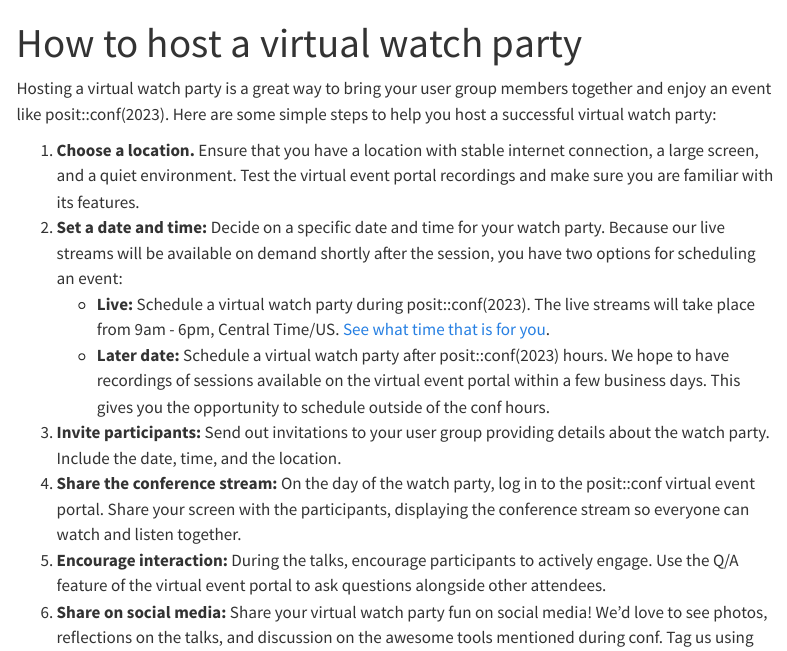
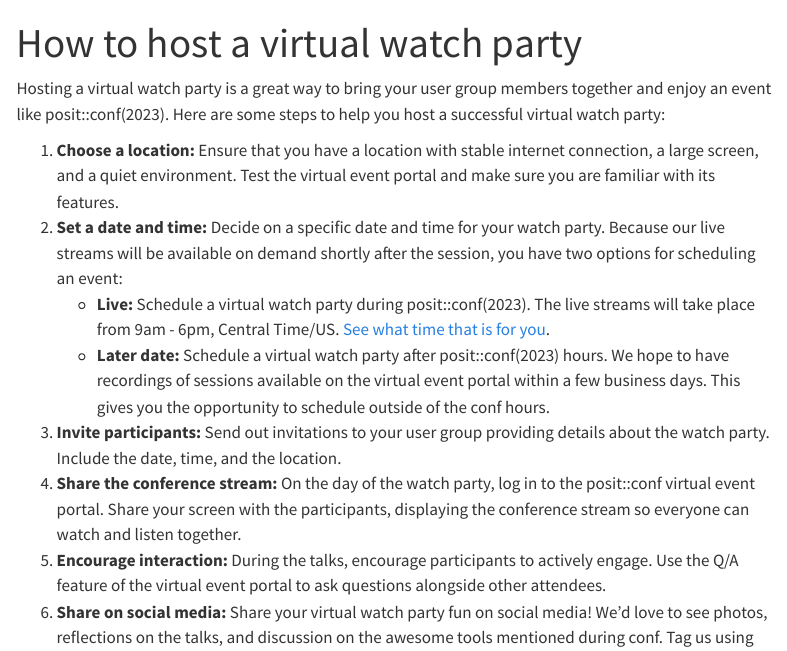
Before and after one commit to posit-marketing/conf-virtual-watch-parties, a Quarto document (virtual-events.qmd): the page in a window 1100 px wide, from its top. Rendered offline with R 4.5, knitr and Pandoc in place of Quarto, with nearby package versions; menus at the side of the page are left out.

Commit message:
Make small edits

```diff
--- a/virtual-events.qmd
+++ b/virtual-events.qmd
@@ -2,9 +2,9 @@
 title: "How to host a virtual watch party"
 ---
 
-Hosting a virtual watch party is a great way to bring your user group members together and enjoy an event like posit::conf(2023). Here are some simple steps to help you host a successful virtual watch party:
+Hosting a virtual watch party is a great way to bring your user group members together and enjoy an event like posit::conf(2023). Here are some steps to help you host a successful virtual watch party:
 
-1. **Choose a location.** Ensure that you have a location with stable internet connection, a large screen, and a quiet environment. Test the virtual event portal recordings and make sure you are familiar with its features.
+1. **Choose a location:** Ensure that you have a location with stable internet connection, a large screen, and a quiet environment. Test the virtual event portal and make sure you are familiar with its features.
 2. **Set a date and time:** Decide on a specific date and time for your watch party. Because our live streams will be available on demand shortly after the session, you have two options for scheduling an event:
     *  **Live:** Schedule a virtual watch party during posit::conf(2023). The live streams will take place from 9am - 6pm, Central Time/US. [See what time that is for you](https://www.timeanddate.com/time/difference/usa/chicago).
     * **Later date:** Schedule a virtual watch party after posit::conf(2023) hours. We hope to have recordings of sessions available on the virtual event portal within a few business days. This gives you the opportunity to schedule outside of the conf hours.
```
Also changed, not shown: index.qmd (+1 -1 lines), posit-swag.qmd (+1 -1 lines).
